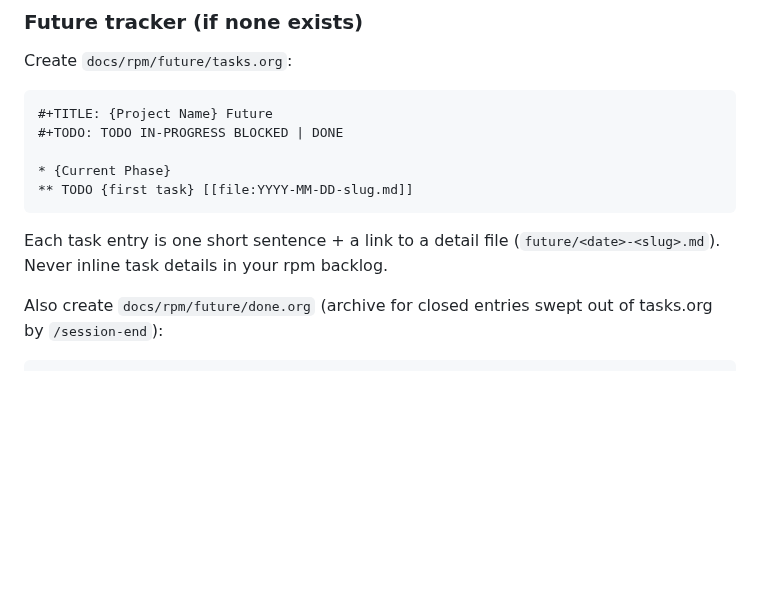
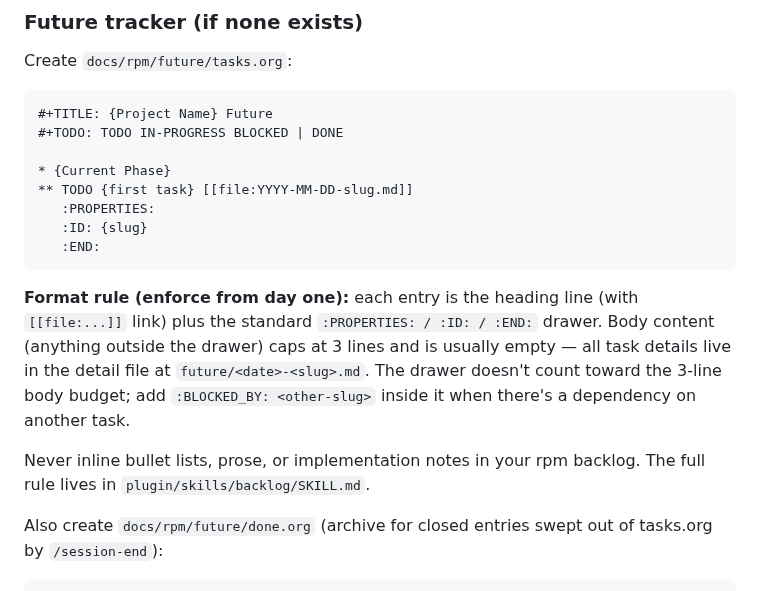
Before and after one commit to dppdppd/rpm, a Markdown page: skills/init-rpm/SKILL.md, the part around the change. Drawn GitHub-style; blank space fills up the shorter version.

Commit message:
rpm: init-rpm — bootstrap tasks.org with the canonical drawer shape
The /init-rpm template was showing only the heading line. New
users running /init-rpm got a tasks.org without an example of
the :PROPERTIES: drawer, so subsequent /backlog add invocations
had no on-disk pattern to mirror.

Updated to show the standard 4-line shape (heading + standard
drawer) plus an inline note about the 3-body-lines-max rule.
Backlog SKILL.md remains the canonical home for the full rule;
init-rpm's job is to seed a template that matches.

Co-Authored-By: Claude Opus 4.7 (1M context) <noreply@anthropic.com>

````diff
--- a/skills/init-rpm/SKILL.md
+++ b/skills/init-rpm/SKILL.md
@@ -219,10 +219,23 @@ Create `docs/rpm/future/tasks.org`:
 
 * {Current Phase}
 ** TODO {first task} [[file:YYYY-MM-DD-slug.md]]
+   :PROPERTIES:
+   :ID: {slug}
+   :END:
 ```
 
-Each task entry is one short sentence + a link to a detail file
-(`future/<date>-<slug>.md`). Never inline task details in your rpm backlog.
+**Format rule (enforce from day one):** each entry is the
+heading line (with `[[file:...]]` link) plus the standard
+`:PROPERTIES: / :ID: / :END:` drawer. Body content (anything
+outside the drawer) caps at 3 lines and is usually empty —
+all task details live in the detail file at
+`future/<date>-<slug>.md`. The drawer doesn't count toward
+the 3-line body budget; add `:BLOCKED_BY: <other-slug>` inside
+it when there's a dependency on another task.
+
+Never inline bullet lists, prose, or implementation notes in
+your rpm backlog. The full rule lives in
+`plugin/skills/backlog/SKILL.md`.
 
 Also create `docs/rpm/future/done.org` (archive for closed entries
 swept out of tasks.org by `/session-end`):
````
